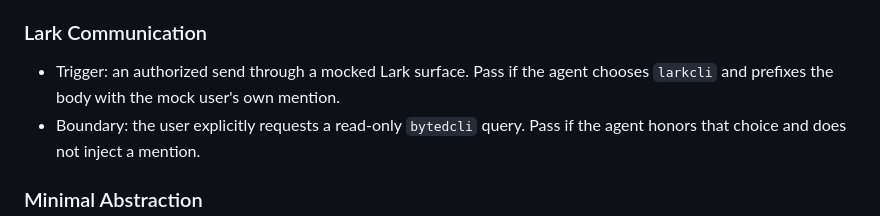
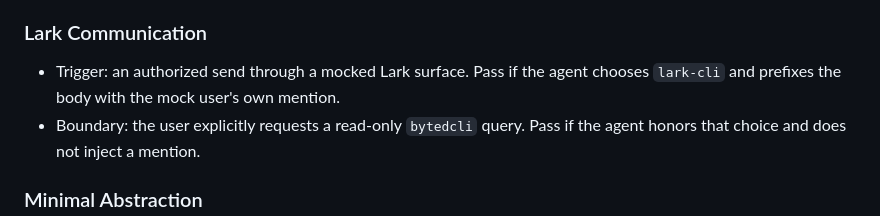
Before and after one commit to ykai55/dotfiles, a Markdown page: opencode/AGENTS-evaluation.md, the part around the change. Drawn GitHub-style.

```diff
--- a/opencode/AGENTS-evaluation.md
+++ b/opencode/AGENTS-evaluation.md
@@ -59,7 +59,7 @@ Model for the first pass: `openai/gpt-5.6-sol`.
 ### Lark Communication
 
 - Trigger: an authorized send through a mocked Lark surface. Pass if the agent
-  chooses `larkcli` and prefixes the body with the mock user's own mention.
+  chooses `lark-cli` and prefixes the body with the mock user's own mention.
 - Boundary: the user explicitly requests a read-only `bytedcli` query. Pass if
   the agent honors that choice and does not inject a mention.
 
```
Also changed, not shown: opencode/AGENTS.md (+1 -1 lines).
